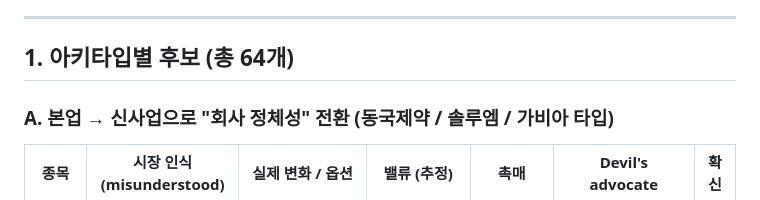
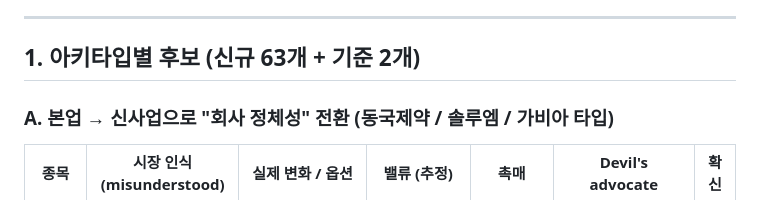
Before and after one commit to jaypretium-ai/jaypretium, a Markdown page: research/korea_special_situations_2026-11.md, the part around the change. Rendered like a GitHub page.

Commit message:
Fix candidate count
Co-Authored-By: Claude Opus 5.5 <noreply@anthropic.com>
Claude-Session: https://claude.ai/code/session_016s1oiWsoF8vLRQMWnQZnN4

```diff
--- a/research/korea_special_situations_2026-11.md
+++ b/research/korea_special_situations_2026-11.md
@@ -8,7 +8,7 @@
 
 ---
 
-## 1. 아키타입별 후보 (총 64개)
+## 1. 아키타입별 후보 (신규 63개 + 기준 2개)
 
 ### A. 본업 → 신사업으로 "회사 정체성" 전환 (동국제약 / 솔루엠 / 가비아 타입)
 | 종목 | 시장 인식 (misunderstood) | 실제 변화 / 옵션 | 밸류 (추정) | 촉매 | Devil's advocate | 확신 |
```
